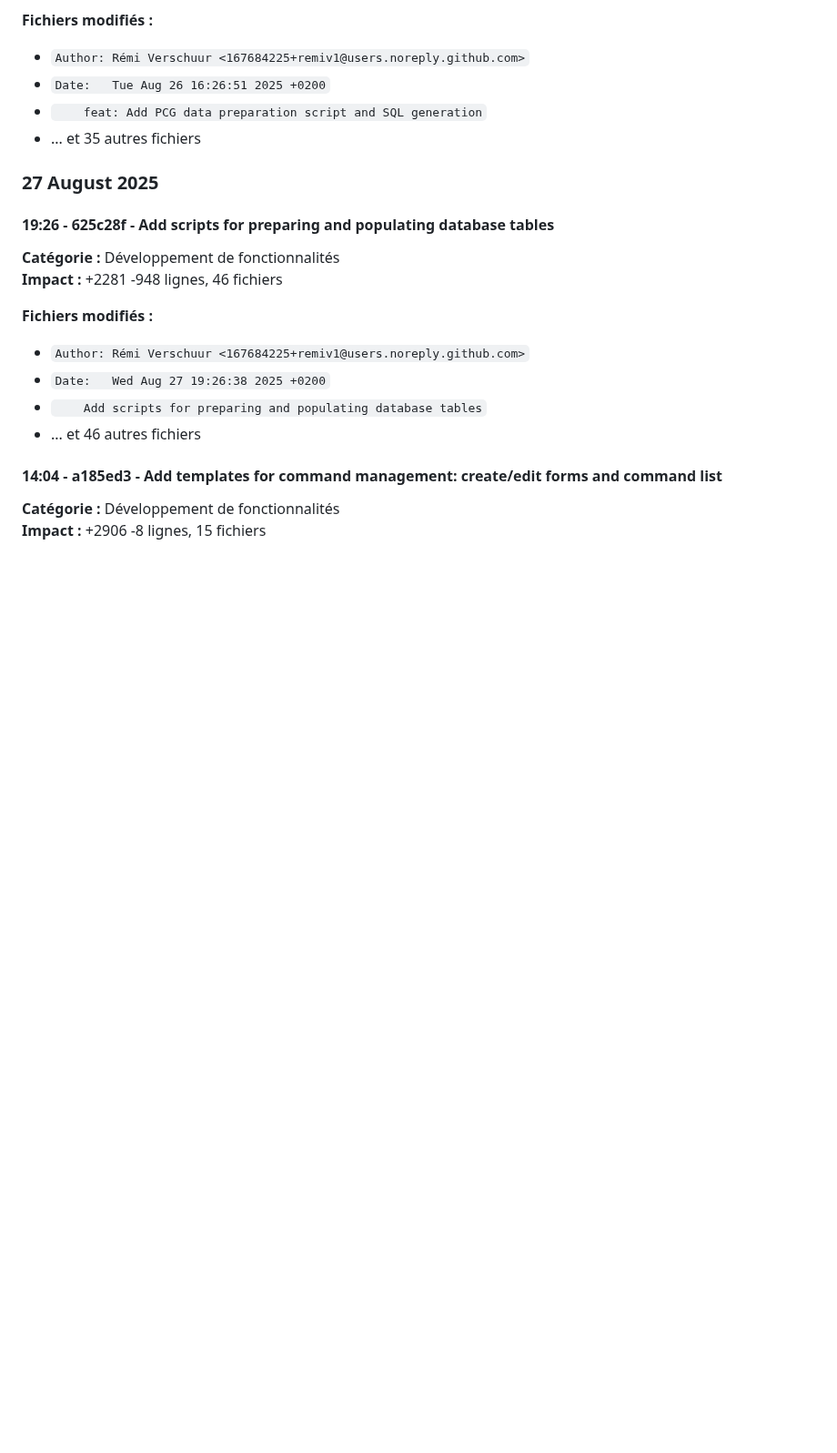
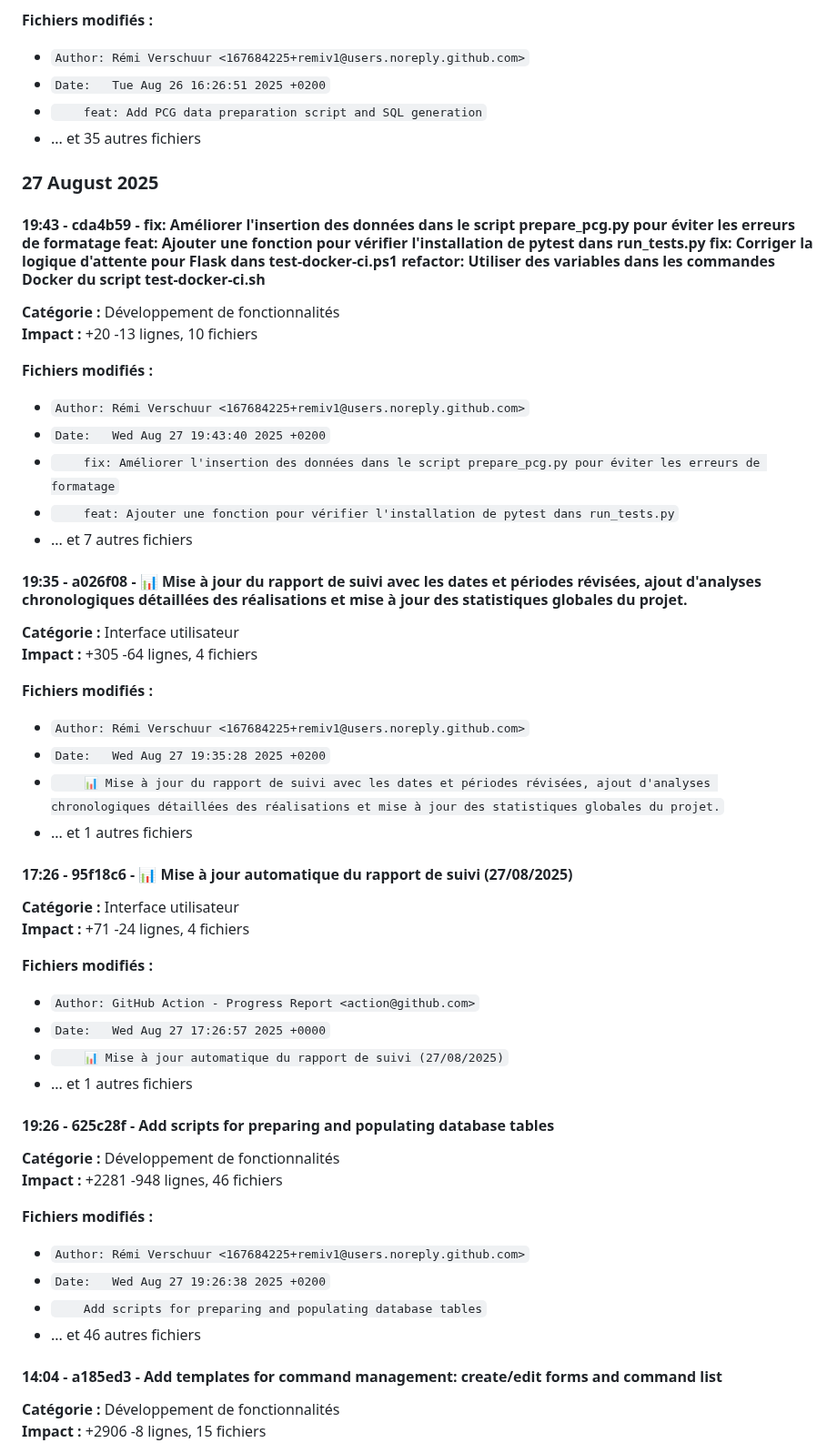
Before and after one commit to remiv1/acfc_intra, a Markdown page: suivi_realisation_auto.md, the part around one of its changes. Shown at 91% size. Drawn GitHub-style; blank space fills up the shorter version.

Commit message:
📊 Mise à jour automatique du rapport de suivi (27/08/2025)

```diff
--- a/suivi_realisation_auto.md
+++ b/suivi_realisation_auto.md
@@ -424,6 +424,40 @@
 
 ### 27 August 2025
 
+#### 19:43 - cda4b59 - fix: Améliorer l'insertion des données dans le script prepare_pcg.py pour éviter les erreurs de formatage feat: Ajouter une fonction pour vérifier l'installation de pytest dans run_tests.py fix: Corriger la logique d'attente pour Flask dans test-docker-ci.ps1 refactor: Utiliser des variables dans les commandes Docker du script test-docker-ci.sh
+
+**Catégorie :** Développement de fonctionnalités
+**Impact :** +20 -13 lignes, 10 fichiers
+
+**Fichiers modifiés :**
+- `Author: Rémi Verschuur <167684225+remiv1@users.noreply.github.com>`
+- `Date:   Wed Aug 27 19:43:40 2025 +0200`
+- `    fix: Améliorer l'insertion des données dans le script prepare_pcg.py pour éviter les erreurs de formatage`
+- `    feat: Ajouter une fonction pour vérifier l'installation de pytest dans run_tests.py`
+- ... et 7 autres fichiers
+
+#### 19:35 - a026f08 - 📊 Mise à jour du rapport de suivi avec les dates et périodes révisées, ajout d'analyses chronologiques détaillées des réalisations et mise à jour des statistiques globales du projet.
+
+**Catégorie :** Interface utilisateur
+**Impact :** +305 -64 lignes, 4 fichiers
+
+**Fichiers modifiés :**
+- `Author: Rémi Verschuur <167684225+remiv1@users.noreply.github.com>`
+- `Date:   Wed Aug 27 19:35:28 2025 +0200`
+- `    📊 Mise à jour du rapport de suivi avec les dates et périodes révisées, ajout d'analyses chronologiques détaillées des réalisations et mise à jour des statistiques globales du projet.`
+- ... et 1 autres fichiers
+
+#### 17:26 - 95f18c6 - 📊 Mise à jour automatique du rapport de suivi (27/08/2025)
+
+**Catégorie :** Interface utilisateur
+**Impact :** +71 -24 lignes, 4 fichiers
+
+**Fichiers modifiés :**
+- `Author: GitHub Action - Progress Report <action@github.com>`
+- `Date:   Wed Aug 27 17:26:57 2025 +0000`
+- `    📊 Mise à jour automatique du rapport de suivi (27/08/2025)`
+- ... et 1 autres fichiers
+
 #### 19:26 - 625c28f - Add scripts for preparing and populating database tables
 
 **Catégorie :** Développement de fonctionnalités
```
Also changed, not shown: other parts of suivi_realisation_auto.md (+17 -17 lines).
